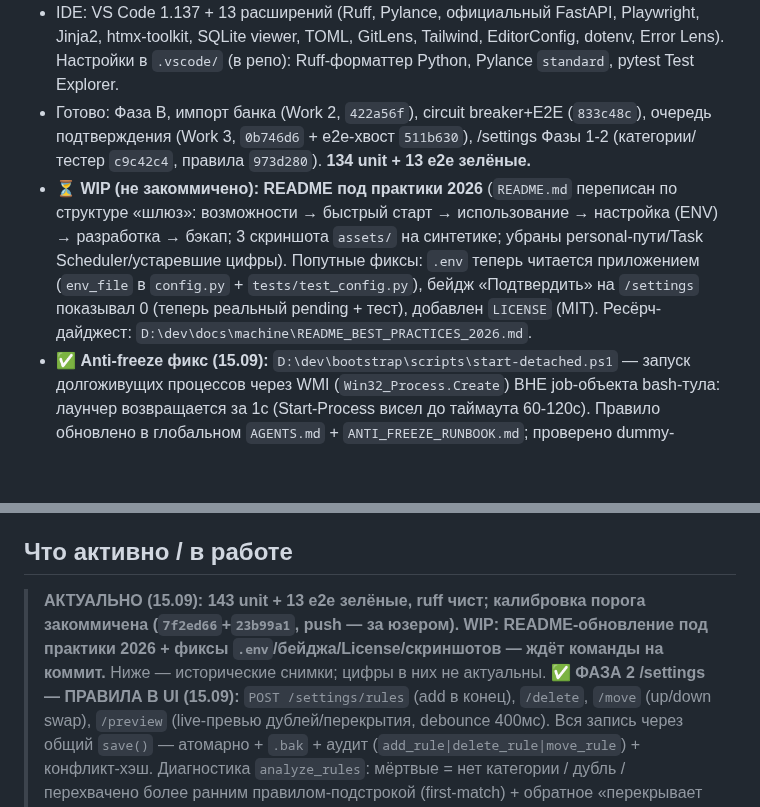
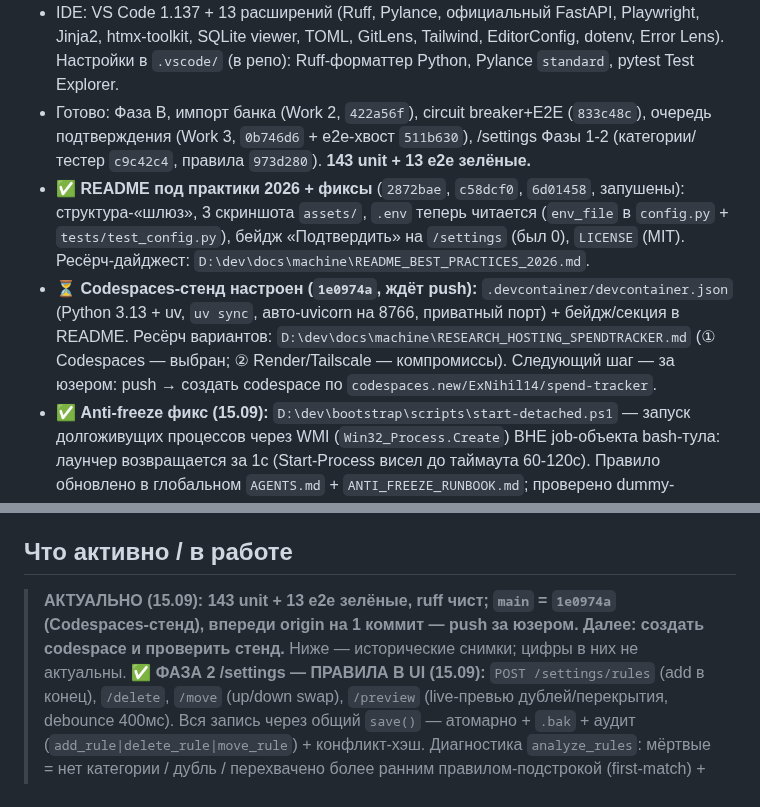
Before and after one commit to ExNihil14/spend-tracker, a Markdown page: continue.md, 2 parts joined by grey strips. Rendered like a GitHub page; blank space fills up the shorter version.

Commit message:
docs(continue): Codespaces-стенд закоммичен (67bebfc)
Ресёрч и настройка варианта ① (Codespaces); следующий шаг — push и создание codespace. Тесты 143 unit + 13 e2e.

```diff
--- a/continue.md
+++ b/continue.md
@@ -10,12 +10,14 @@
 - IDE: VS Code 1.137 + 13 расширений (Ruff, Pylance, официальный FastAPI, Playwright, Jinja2, htmx-toolkit, SQLite viewer, TOML, GitLens, Tailwind, EditorConfig, dotenv, Error Lens). Настройки в `.vscode/` (в репо): Ruff-форматтер Python, Pylance `standard`, pytest Test Explorer.
 - Готово: Фаза B, импорт банка (Work 2, `422a56f`), circuit breaker+E2E (`833c48c`),
   очередь подтверждения (Work 3, `0b746d6` + e2e-хвост `511b630`), /settings Фазы 1-2 (категории/тестер `c9c42c4`,
-  правила `973d280`). **134 unit + 13 e2e зелёные.**
-- ⏳ **WIP (не закоммичено): README под практики 2026** (`README.md` переписан по структуре «шлюз»: возможности →
-  быстрый старт → использование → настройка (ENV) → разработка → бэкап; 3 скриншота `assets/` на синтетике;
-  убраны personal-пути/Task Scheduler/устаревшие цифры). Попутные фиксы: `.env` теперь читается приложением
-  (`env_file` в `config.py` + `tests/test_config.py`), бейдж «Подтвердить» на `/settings` показывал 0 (теперь
-  реальный pending + тест), добавлен `LICENSE` (MIT). Ресёрч-дайджест: `D:\dev\docs\machine\README_BEST_PRACTICES_2026.md`.
+  правила `973d280`). **143 unit + 13 e2e зелёные.**
+- ✅ **README под практики 2026 + фиксы** (`2872bae`, `c58dcf0`, `6d01458`, запушены): структура-«шлюз», 3 скриншота
+  `assets/`, `.env` теперь читается (`env_file` в `config.py` + `tests/test_config.py`), бейдж «Подтвердить» на
+  `/settings` (был 0), `LICENSE` (MIT). Ресёрч-дайджест: `D:\dev\docs\machine\README_BEST_PRACTICES_2026.md`.
+- ⏳ **Codespaces-стенд настроен (`1e0974a`, ждёт push):** `.devcontainer/devcontainer.json` (Python 3.13 + uv, `uv sync`,
+  авто-uvicorn на 8766, приватный порт) + бейдж/секция в README. Ресёрч вариантов: `D:\dev\docs\machine\RESEARCH_HOSTING_SPENDTRACKER.md`
+  (① Codespaces — выбран; ② Render/Tailscale — компромиссы). Следующий шаг — за юзером: push → создать codespace по
+  `codespaces.new/ExNihil14/spend-tracker`.
 - ✅ **Anti-freeze фикс (15.09):** `D:\dev\bootstrap\scripts\start-detached.ps1` — запуск долгоживущих процессов
   через WMI (`Win32_Process.Create`) ВНЕ job-объекта bash-тула: лаунчер возвращается за 1с (Start-Process висел
   до таймаута 60-120с). Правило обновлено в глобальном `AGENTS.md` + `ANTI_FREEZE_RUNBOOK.md`; проверено dummy-процессом.
@@ -64,7 +66,7 @@
 - ✅ **Защита main на GitHub**: force-push запрещён, deletions запрещены, required_linear_history (только --ff-only), enforce_admins=true. PR-ритуал не обязателен для solo (см. отчёт, п.9).
 
 ## Что активно / в работе
-> **АКТУАЛЬНО (15.09): 143 unit + 13 e2e зелёные, ruff чист; калибровка порога закоммичена (`7f2ed66`+`23b99a1`, push — за юзером). WIP: README-обновление под практики 2026 + фиксы `.env`/бейджа/License/скриншотов — ждёт команды на коммит.** Ниже — исторические снимки; цифры в них не актуальны.
+> **АКТУАЛЬНО (15.09): 143 unit + 13 e2e зелёные, ruff чист; `main` = `1e0974a` (Codespaces-стенд), впереди origin на 1 коммит — push за юзером. Далее: создать codespace и проверить стенд.** Ниже — исторические снимки; цифры в них не актуальны.
 > **✅ ФАЗА 2 /settings — ПРАВИЛА В UI (15.09):** `POST /settings/rules` (add в конец), `/delete`, `/move` (up/down swap),
 > `/preview` (live-превью дублей/перекрытия, debounce 400мс). Вся запись через общий `save()` — атомарно + `.bak` + аудит
 > (`add_rule|delete_rule|move_rule`) + конфликт-хэш. Диагностика `analyze_rules`: мёртвые = нет категории / дубль /
```
